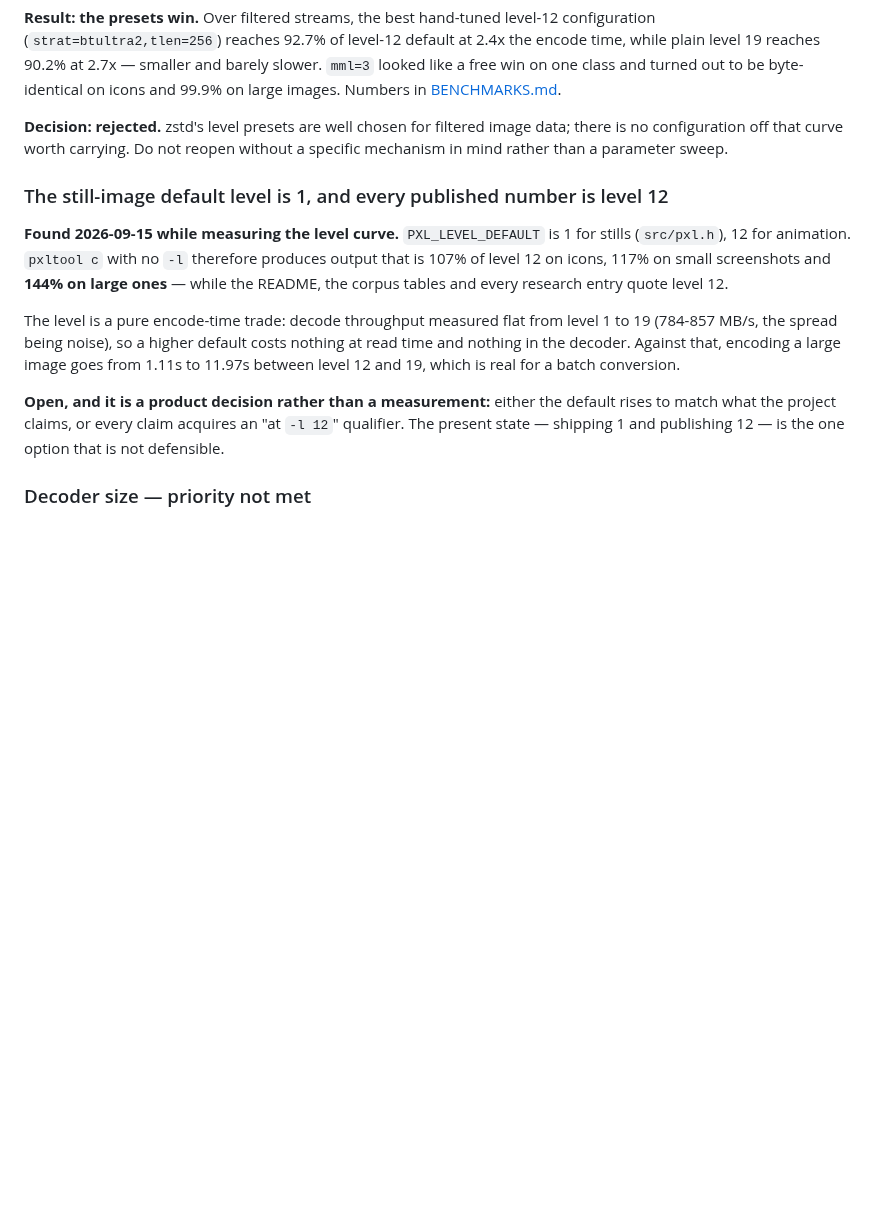
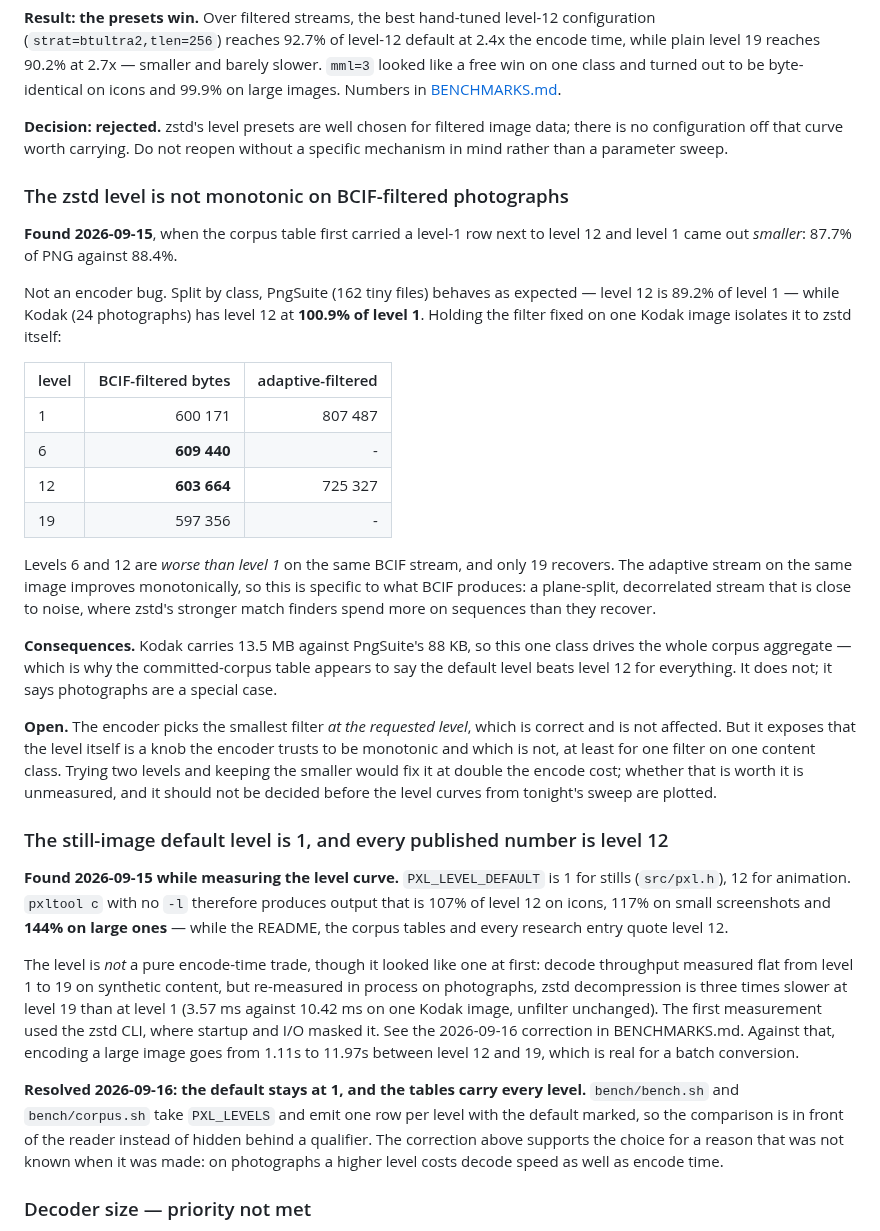
Before and after one commit to LicaRedMoth/PNG-XL, a Markdown page: docs/RESEARCH.md, the part around the change. Rendered like a GitHub page; blank space fills up the shorter version.

```diff
--- a/docs/RESEARCH.md
+++ b/docs/RESEARCH.md
@@ -258,6 +258,40 @@ byte-identical on icons and 99.9% on large images. Numbers in
 data; there is no configuration off that curve worth carrying. Do not reopen
 without a specific mechanism in mind rather than a parameter sweep.
 
+### The zstd level is not monotonic on BCIF-filtered photographs
+**Found 2026-09-15**, when the corpus table first carried a level-1 row next to
+level 12 and level 1 came out *smaller*: 87.7% of PNG against 88.4%.
+
+Not an encoder bug. Split by class, PngSuite (162 tiny files) behaves as
+expected — level 12 is 89.2% of level 1 — while Kodak (24 photographs) has
+level 12 at **100.9% of level 1**. Holding the filter fixed on one Kodak image
+isolates it to zstd itself:
+
+| level | BCIF-filtered bytes | adaptive-filtered |
+|---|---:|---:|
+| 1 | 600 171 | 807 487 |
+| 6 | **609 440** | - |
+| 12 | **603 664** | 725 327 |
+| 19 | 597 356 | - |
+
+Levels 6 and 12 are *worse than level 1* on the same BCIF stream, and only 19
+recovers. The adaptive stream on the same image improves monotonically, so this
+is specific to what BCIF produces: a plane-split, decorrelated stream that is
+close to noise, where zstd's stronger match finders spend more on sequences than
+they recover.
+
+**Consequences.** Kodak carries 13.5 MB against PngSuite's 88 KB, so this one
+class drives the whole corpus aggregate — which is why the committed-corpus
+table appears to say the default level beats level 12 for everything. It does
+not; it says photographs are a special case.
+
+**Open.** The encoder picks the smallest filter *at the requested level*, which
+is correct and is not affected. But it exposes that the level itself is a knob
+the encoder trusts to be monotonic and which is not, at least for one filter on
+one content class. Trying two levels and keeping the smaller would fix it at
+double the encode cost; whether that is worth it is unmeasured, and it should
+not be decided before the level curves from tonight's sweep are plotted.
+
 ### The still-image default level is 1, and every published number is level 12
 **Found 2026-09-15 while measuring the level curve.** `PXL_LEVEL_DEFAULT` is 1
 for stills (`src/pxl.h`), 12 for animation. `pxltool c` with no `-l` therefore
@@ -265,16 +299,21 @@ produces output that is 107% of level 12 on icons, 117% on small screenshots and
 **144% on large ones** — while the README, the corpus tables and every research
 entry quote level 12.
 
-The level is a pure encode-time trade: decode throughput measured flat from
-level 1 to 19 (784-857 MB/s, the spread being noise), so a higher default costs
-nothing at read time and nothing in the decoder. Against that, encoding a large
+The level is *not* a pure encode-time trade, though it looked like one at
+first: decode throughput measured flat from level 1 to 19 on synthetic content,
+but re-measured in process on photographs, zstd decompression is three times
+slower at level 19 than at level 1 (3.57 ms against 10.42 ms on one Kodak
+image, unfilter unchanged). The first measurement used the zstd CLI, where
+startup and I/O masked it. See the 2026-09-16 correction in BENCHMARKS.md. Against that, encoding a large
 image goes from 1.11s to 11.97s between level 12 and 19, which is real for a
 batch conversion.
 
-**Open, and it is a product decision rather than a measurement:** either the
-default rises to match what the project claims, or every claim acquires an
-"at `-l 12`" qualifier. The present state — shipping 1 and publishing 12 — is
-the one option that is not defensible.
+**Resolved 2026-09-16: the default stays at 1, and the tables carry every
+level.** `bench/bench.sh` and `bench/corpus.sh` take `PXL_LEVELS` and emit one
+row per level with the default marked, so the comparison is in front of the
+reader instead of hidden behind a qualifier. The correction above supports the
+choice for a reason that was not known when it was made: on photographs a higher
+level costs decode speed as well as encode time.
 
 
 ### Decoder size — priority not met
```
Also changed, not shown: docs/BENCHMARKS.md (+33 -0 lines), docs/img/decode_levels.png (added), docs/img/formats_photographic.png (added), docs/img/formats_synthetic.png (added), docs/img/levels.png (added), 10 other files.
